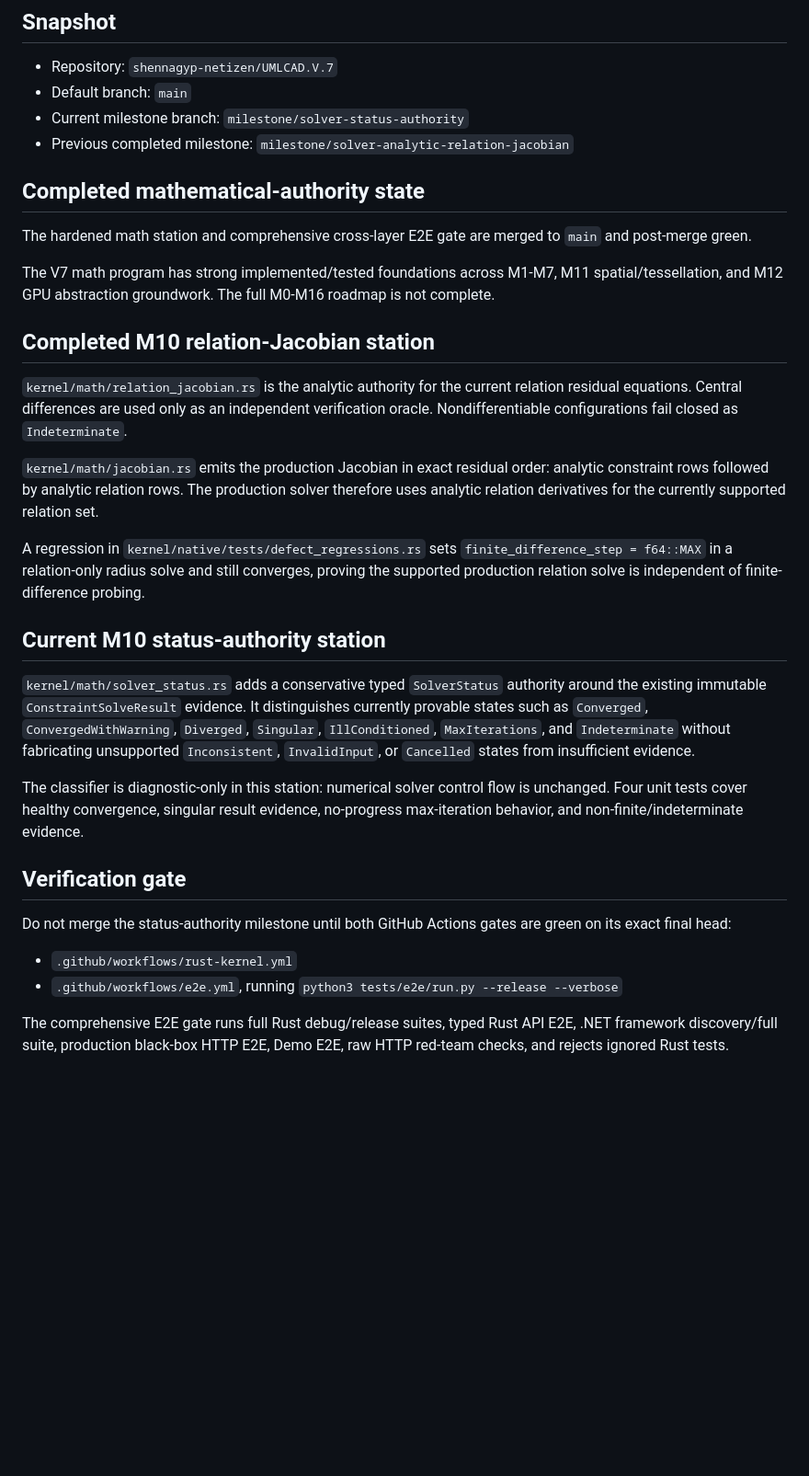
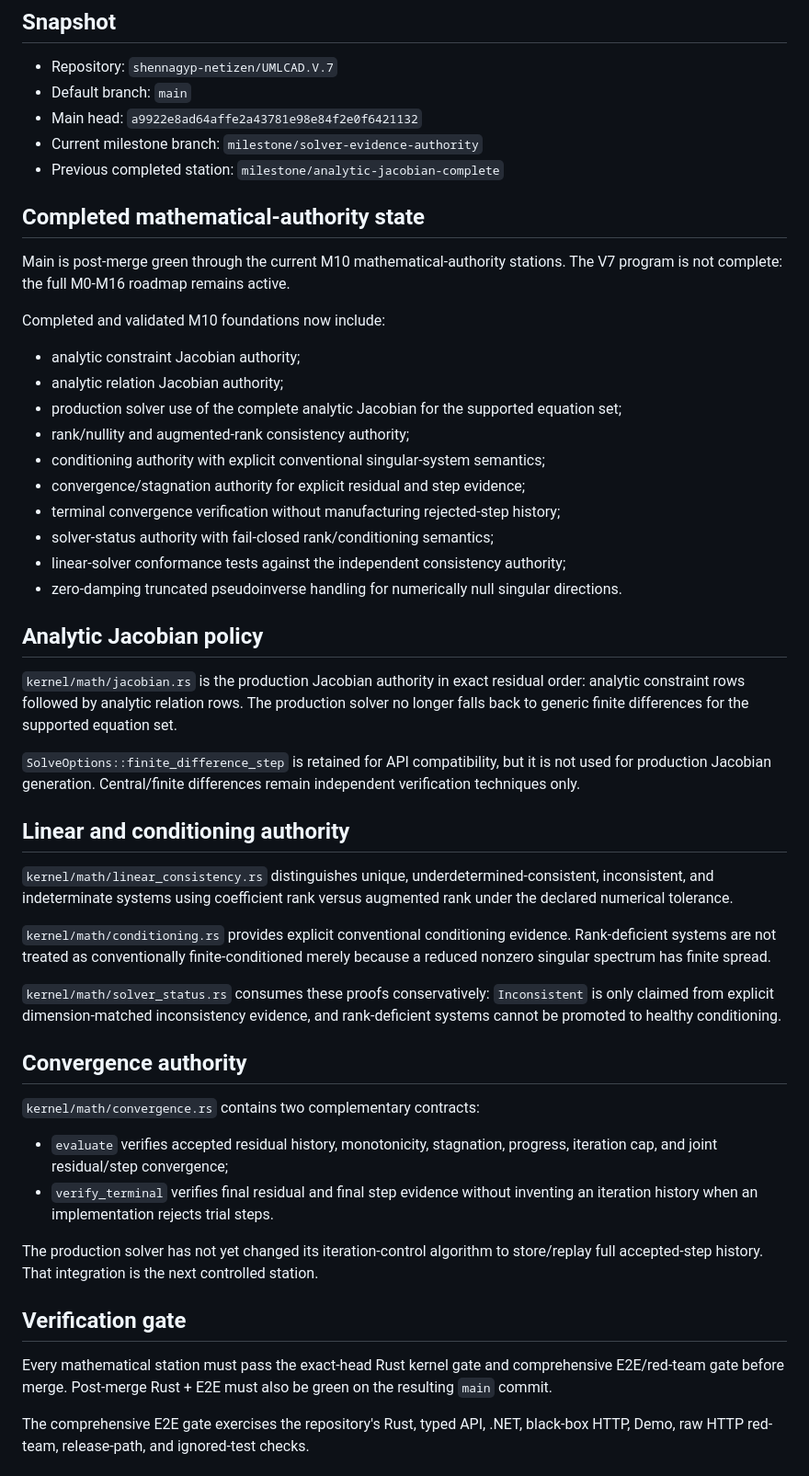
Before and after one commit to shennagyp-netizen/UMLCAD.V.7, a Markdown page: docs/CONTINUATION_HANDOFF.md, the part around one of its changes. Shown at 92% size. GitHub-like rendering; blank space fills up the shorter version.

Commit message:
docs: refresh mathematical milestone handoff

```diff
--- a/docs/CONTINUATION_HANDOFF.md
+++ b/docs/CONTINUATION_HANDOFF.md
@@ -3,30 +3,46 @@
 ## Snapshot
 - Repository: `shennagyp-netizen/UMLCAD.V.7`
 - Default branch: `main`
-- Current milestone branch: `milestone/solver-status-authority`
-- Previous completed milestone: `milestone/solver-analytic-relation-jacobian`
+- Main head: `a9922e8ad64affe2a43781e98e84f2e0f6421132`
+- Current milestone branch: `milestone/solver-evidence-authority`
+- Previous completed station: `milestone/analytic-jacobian-complete`
 
 ## Completed mathematical-authority state
-The hardened math station and comprehensive cross-layer E2E gate are merged to `main` and post-merge green.
+Main is post-merge green through the current M10 mathematical-authority stations. The V7 program is not complete: the full M0-M16 roadmap remains active.
 
-The V7 math program has strong implemented/tested foundations across M1-M7, M11 spatial/tessellation, and M12 GPU abstraction groundwork. The full M0-M16 roadmap is not complete.
+Completed and validated M10 foundations now include:
+- analytic constraint Jacobian authority;
+- analytic relation Jacobian authority;
+- production solver use of the complete analytic Jacobian for the supported equation set;
+- rank/nullity and augmented-rank consistency authority;
+- conditioning authority with explicit conventional singular-system semantics;
+- convergence/stagnation authority for explicit residual and step evidence;
+- terminal convergence verification without manufacturing rejected-step history;
+- solver-status authority with fail-closed rank/conditioning semantics;
+- linear-solver conformance tests against the independent consistency authority;
+- zero-damping truncated pseudoinverse handling for numerically null singular directions.
 
-## Completed M10 relation-Jacobian station
-`kernel/math/relation_jacobian.rs` is the analytic authority for the current relation residual equations. Central differences are used only as an independent verification oracle. Nondifferentiable configurations fail closed as `Indeterminate`.
+## Analytic Jacobian policy
+`kernel/math/jacobian.rs` is the production Jacobian authority in exact residual order: analytic constraint rows followed by analytic relation rows. The production solver no longer falls back to generic finite differences for the supported equation set.
 
-`kernel/math/jacobian.rs` emits the production Jacobian in exact residual order: analytic constraint rows followed by analytic relation rows. The production solver therefore uses analytic relation derivatives for the currently supported relation set.
+`SolveOptions::finite_difference_step` is retained for API compatibility, but it is not used for production Jacobian generation. Central/finite differences remain independent verification techniques only.
 
-A regression in `kernel/native/tests/defect_regressions.rs` sets `finite_difference_step = f64::MAX` in a relation-only radius solve and still converges, proving the supported production relation solve is independent of finite-difference probing.
+## Linear and conditioning authority
+`kernel/math/linear_consistency.rs` distinguishes unique, underdetermined-consistent, inconsistent, and indeterminate systems using coefficient rank versus augmented rank under the declared numerical tolerance.
 
-## Current M10 status-authority station
-`kernel/math/solver_status.rs` adds a conservative typed `SolverStatus` authority around the existing immutable `ConstraintSolveResult` evidence. It distinguishes currently provable states such as `Converged`, `ConvergedWithWarning`, `Diverged`, `Singular`, `IllConditioned`, `MaxIterations`, and `Indeterminate` without fabricating unsupported `Inconsistent`, `InvalidInput`, or `Cancelled` states from insufficient evidence.
+`kernel/math/conditioning.rs` provides explicit conventional conditioning evidence. Rank-deficient systems are not treated as conventionally finite-conditioned merely because a reduced nonzero singular spectrum has finite spread.
 
-The classifier is diagnostic-only in this station: numerical solver control flow is unchanged. Four unit tests cover healthy convergence, singular result evidence, no-progress max-iteration behavior, and non-finite/indeterminate evidence.
+`kernel/math/solver_status.rs` consumes these proofs conservatively: `Inconsistent` is only claimed from explicit dimension-matched inconsistency evidence, and rank-deficient systems cannot be promoted to healthy conditioning.
+
+## Convergence authority
+`kernel/math/convergence.rs` contains two complementary contracts:
+- `evaluate` verifies accepted residual history, monotonicity, stagnation, progress, iteration cap, and joint residual/step convergence;
+- `verify_terminal` verifies final residual and final step evidence without inventing an iteration history when an implementation rejects trial steps.
+
+The production solver has not yet changed its iteration-control algorithm to store/replay full accepted-step history. That integration is the next controlled station.
 
 ## Verification gate
-Do not merge the status-authority milestone until both GitHub Actions gates are green on its exact final head:
-- `.github/workflows/rust-kernel.yml`
-- `.github/workflows/e2e.yml`, running `python3 tests/e2e/run.py --release --verbose`
+Every mathematical station must pass the exact-head Rust kernel gate and comprehensive E2E/red-team gate before merge. Post-merge Rust + E2E must also be green on the resulting `main` commit.
 
-The comprehensive E2E gate runs full Rust debug/release suites, typed Rust API E2E, .NET framework discovery/full suite, production black-box HTTP E2E, Demo E2E, raw HTTP red-team checks, and rejects ignored Rust tests.
+The comprehensive E2E gate exercises the repository's Rust, typed API, .NET, black-box HTTP, Demo, raw HTTP red-team, release-path, and ignored-test checks.
 
```
Also changed, not shown: other parts of docs/CONTINUATION_HANDOFF.md (+9 -9 lines).
